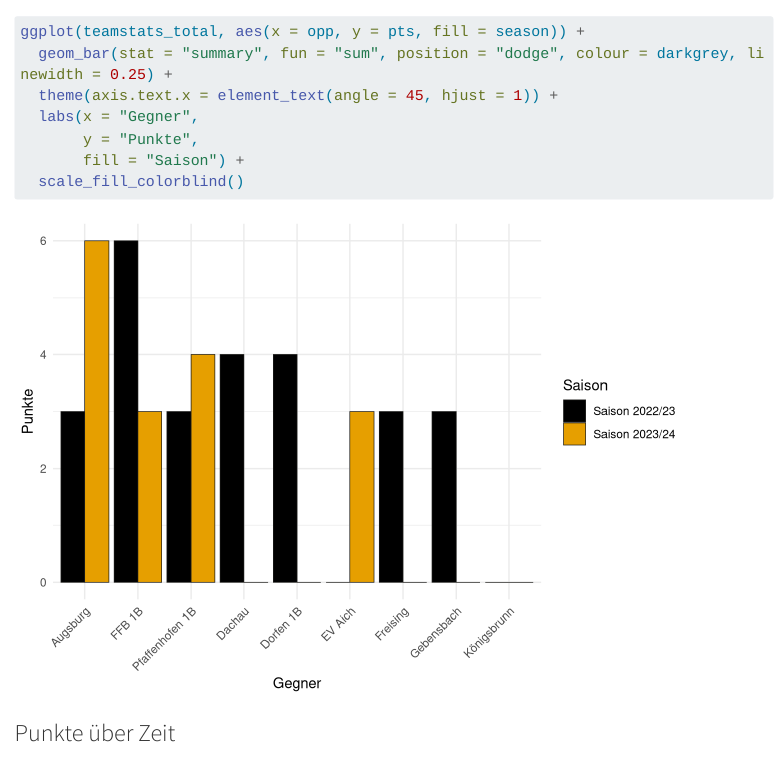
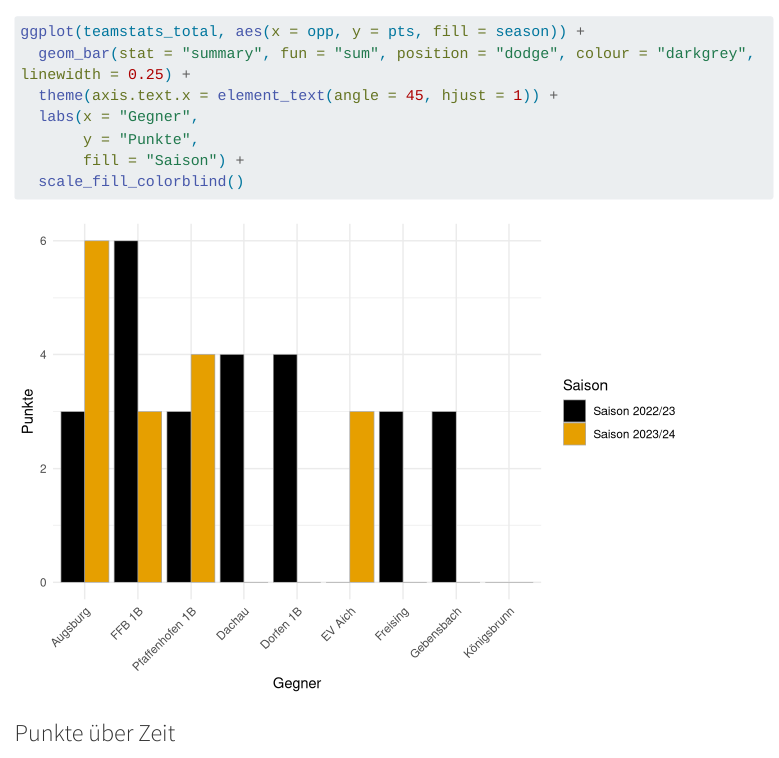
Before and after one commit to lpkiemes/MEK-Analyse, a Quarto document (analyze.qmd): the page in a window 1100 px wide, from 4870 px down. Rendered offline with R 4.5, knitr and Pandoc in place of Quarto, with nearby package versions; menus at the side of the page are left out; long lines of code are wrapped.

Commit message:
Anführungszeichen geändert und Panikattacke gehabt

````diff
--- a/analyze.qmd
+++ b/analyze.qmd
@@ -146,11 +145,9 @@ ggplot(teamstats_total, aes(x = opp, y = pts, fill = season)) +
 
 ```
 
-
-
 ```{r plot-points-per-team-asc}
 ggplot(teamstats_total, aes(x = opp, y = pts, fill = season)) +
-  geom_bar(stat = "summary", fun = "sum", position = "dodge", colour = darkgrey, linewidth = 0.25) +
+  geom_bar(stat = "summary", fun = "sum", position = "dodge", colour = "darkgrey", linewidth = 0.25) +
   theme(axis.text.x = element_text(angle = 45, hjust = 1)) +
   labs(x = "Gegner",
        y = "Punkte",
````
Also changed, not shown: analyze.qmd (11 more changed lines).
